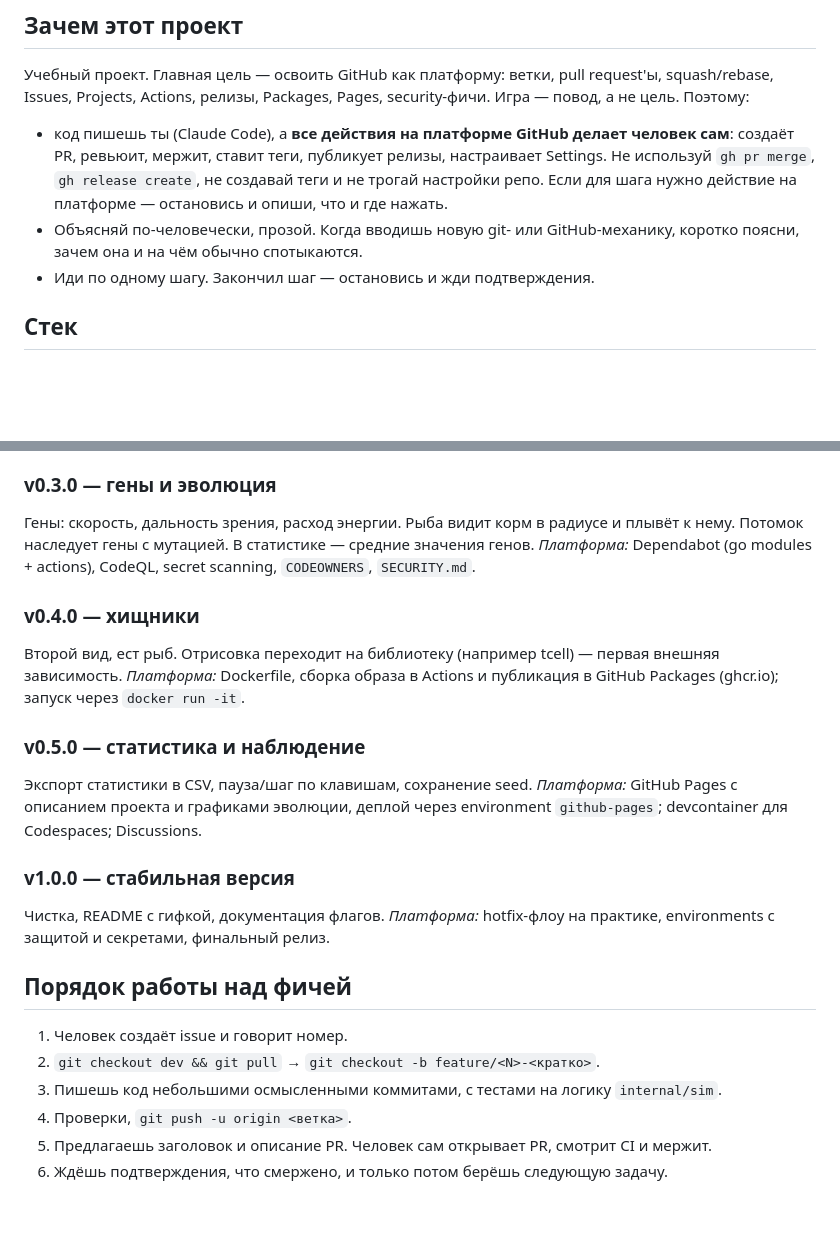
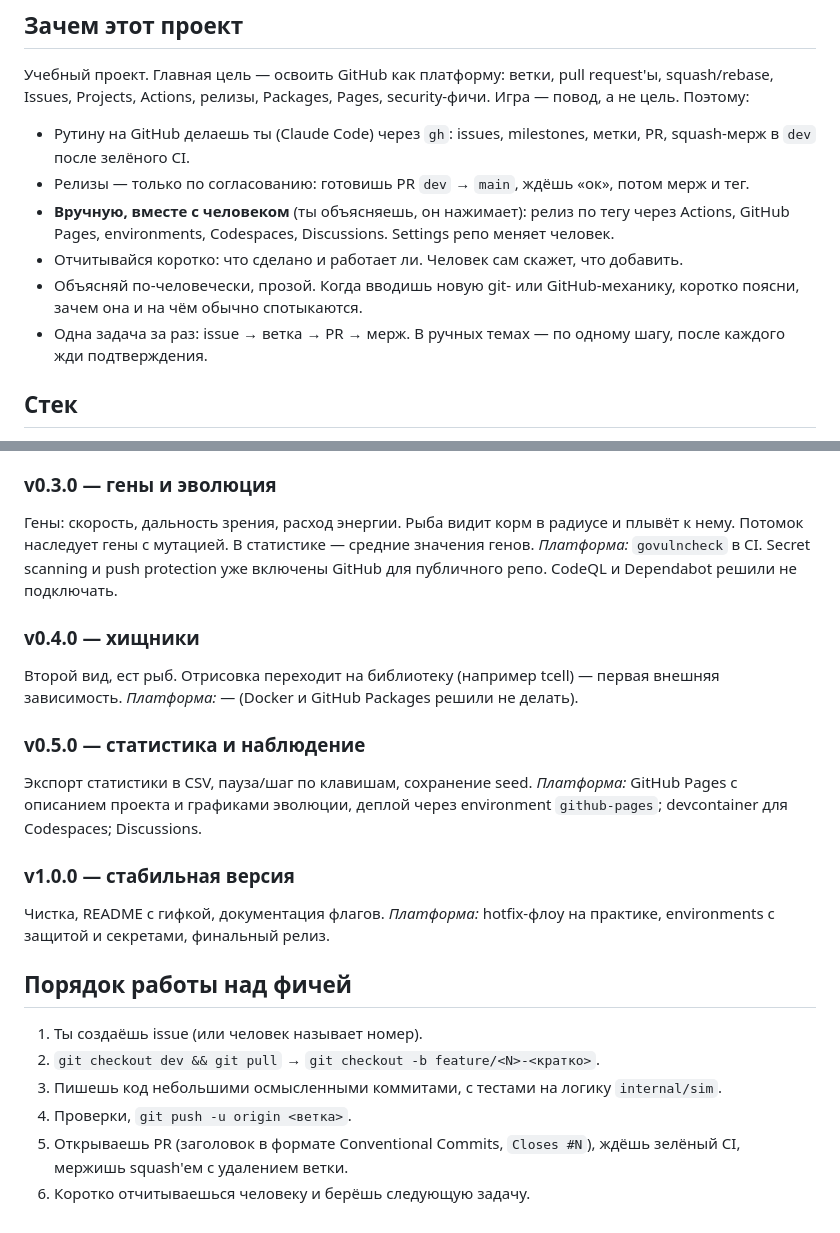
Before and after one commit to hanglider/aquarium, a Markdown page: CLAUDE.md, 2 parts joined by grey strips. GitHub-like rendering; blank space fills up the shorter version.

Commit message:
docs: обновить CLAUDE.md под новый режим работы (#15)
Co-authored-by: Claude Opus 5.5 (1M context) <noreply@anthropic.com>

```diff
--- a/CLAUDE.md
+++ b/CLAUDE.md
@@ -6,13 +6,16 @@
 squash/rebase, Issues, Projects, Actions, релизы, Packages, Pages, security-фичи.
 Игра — повод, а не цель. Поэтому:
 
-- код пишешь ты (Claude Code), а **все действия на платформе GitHub делает человек сам**:
-  создаёт PR, ревьюит, мержит, ставит теги, публикует релизы, настраивает Settings.
-  Не используй `gh pr merge`, `gh release create`, не создавай теги и не трогай настройки репо.
-  Если для шага нужно действие на платформе — остановись и опиши, что и где нажать.
+- Рутину на GitHub делаешь ты (Claude Code) через `gh`: issues, milestones, метки, PR,
+  squash-мерж в `dev` после зелёного CI.
+- Релизы — только по согласованию: готовишь PR `dev` → `main`, ждёшь «ок», потом мерж и тег.
+- **Вручную, вместе с человеком** (ты объясняешь, он нажимает): релиз по тегу через Actions,
+  GitHub Pages, environments, Codespaces, Discussions. Settings репо меняет человек.
+- Отчитывайся коротко: что сделано и работает ли. Человек сам скажет, что добавить.
 - Объясняй по-человечески, прозой. Когда вводишь новую git- или GitHub-механику,
   коротко поясни, зачем она и на чём обычно спотыкаются.
-- Иди по одному шагу. Закончил шаг — остановись и жди подтверждения.
+- Одна задача за раз: issue → ветка → PR → мерж. В ручных темах — по одному шагу,
+  после каждого жди подтверждения.
 
 ## Стек
 
@@ -102,12 +105,12 @@ workflow релиза: на пуш тега `v*` собирает бинарни
 ### v0.3.0 — гены и эволюция
 Гены: скорость, дальность зрения, расход энергии. Рыба видит корм в радиусе и плывёт к нему.
 Потомок наследует гены с мутацией. В статистике — средние значения генов.
-*Платформа:* Dependabot (go modules + actions), CodeQL, secret scanning, `CODEOWNERS`, `SECURITY.md`.
+*Платформа:* `govulncheck` в CI. Secret scanning и push protection уже включены GitHub для публичного репо.
+CodeQL и Dependabot решили не подключать.
 
 ### v0.4.0 — хищники
 Второй вид, ест рыб. Отрисовка переходит на библиотеку (например tcell) — первая внешняя зависимость.
-*Платформа:* Dockerfile, сборка образа в Actions и публикация в GitHub Packages (ghcr.io);
-запуск через `docker run -it`.
+*Платформа:* — (Docker и GitHub Packages решили не делать).
 
 ### v0.5.0 — статистика и наблюдение
 Экспорт статистики в CSV, пауза/шаг по клавишам, сохранение seed.
@@ -120,9 +123,10 @@ workflow релиза: на пуш тега `v*` собирает бинарни
 
 ## Порядок работы над фичей
 
-1. Человек создаёт issue и говорит номер.
+1. Ты создаёшь issue (или человек называет номер).
 2. `git checkout dev && git pull` → `git checkout -b feature/<N>-<кратко>`.
 3. Пишешь код небольшими осмысленными коммитами, с тестами на логику `internal/sim`.
 4. Проверки, `git push -u origin <ветка>`.
-5. Предлагаешь заголовок и описание PR. Человек сам открывает PR, смотрит CI и мержит.
-6. Ждёшь подтверждения, что смержено, и только потом берёшь следующую задачу.
+5. Открываешь PR (заголовок в формате Conventional Commits, `Closes #N`), ждёшь зелёный CI,
+   мержишь squash'ем с удалением ветки.
+6. Коротко отчитываешься человеку и берёшь следующую задачу.
```
